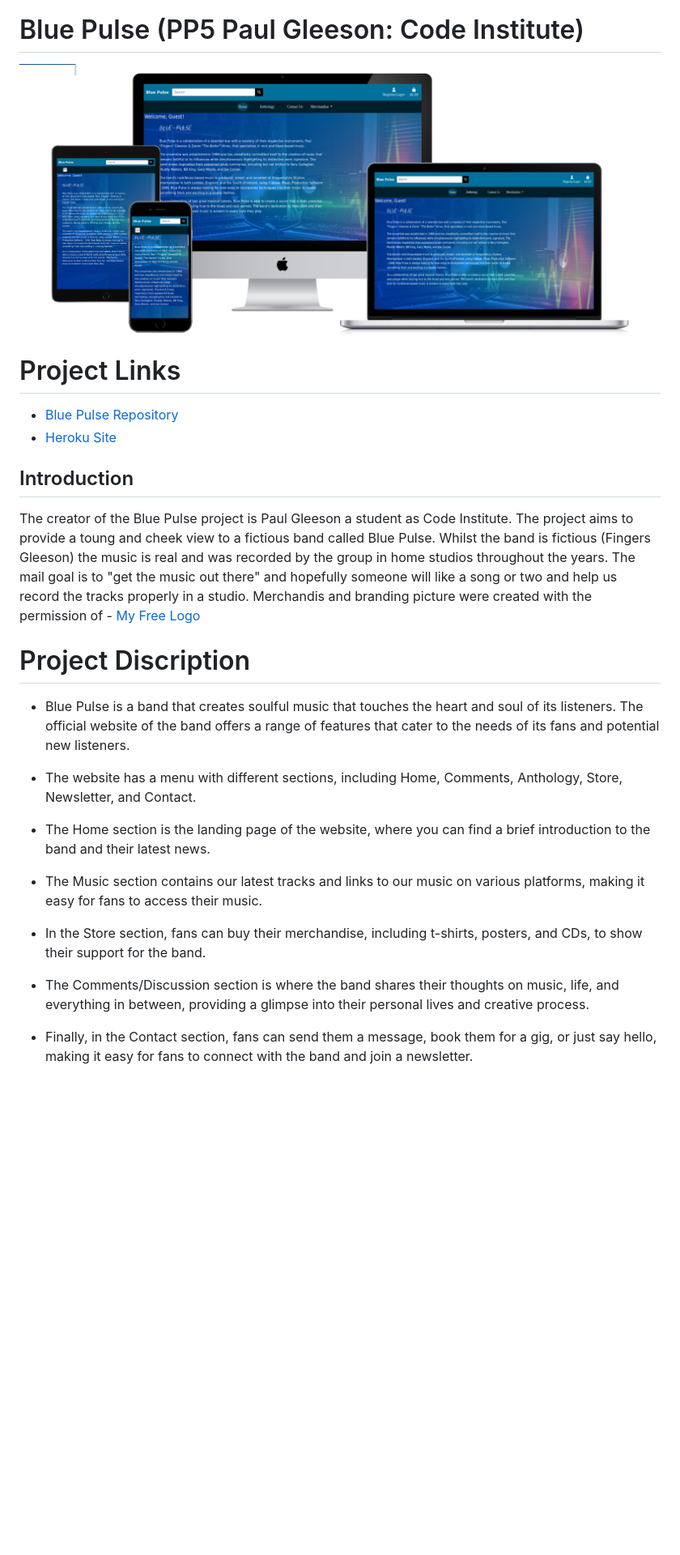
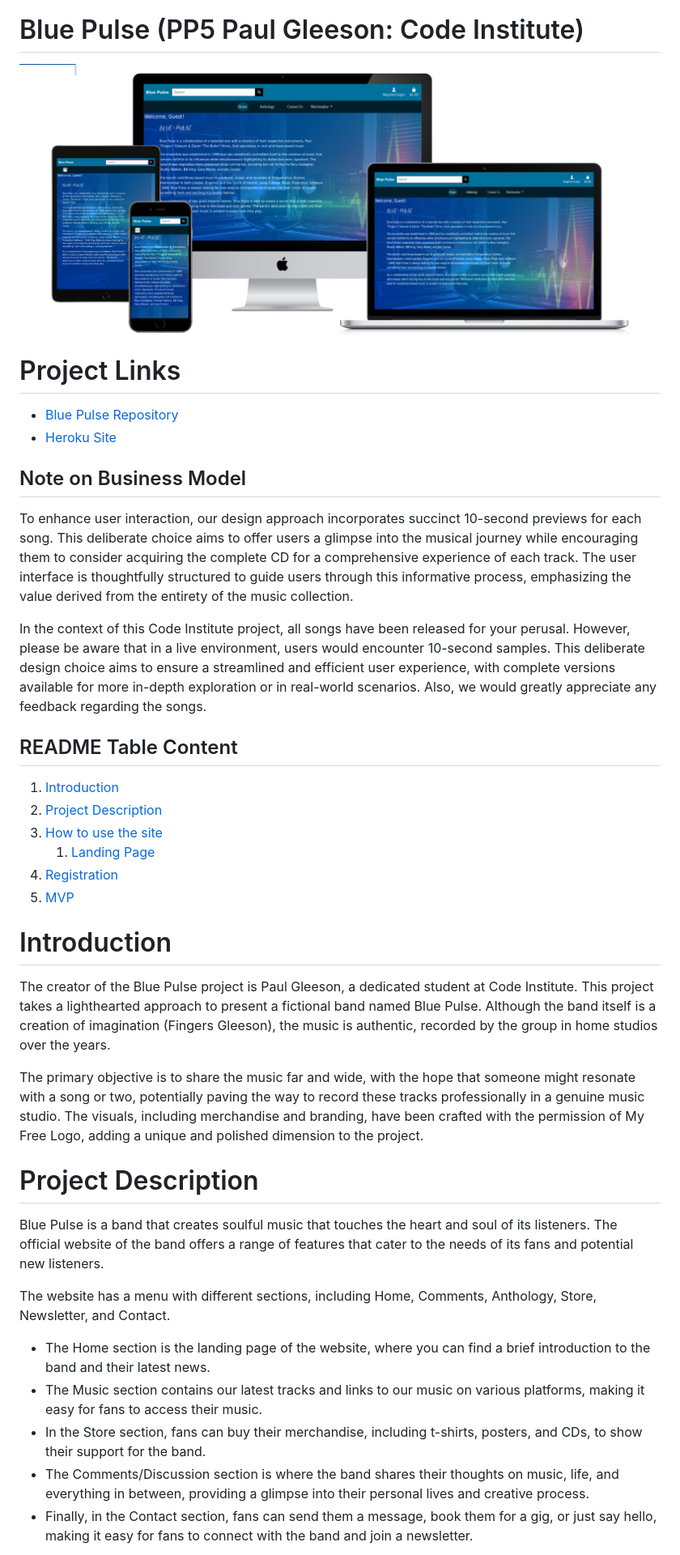
Before and after one commit to Shaga-Matula/blue-pulse-pp5, a Markdown page: README.md, the part around the change printed below. Shown: that part at 81% size. GitHub-like rendering; blank space fills up the shorter version.

```diff
--- a/README.md
+++ b/README.md
@@ -2,30 +2,44 @@
 
 # Blue Pulse (PP5 Paul Gleeson: Code Institute)
 
-<img src="static/images/readme/all-devices-black2.png"  alt="Landing Page"  width="1000">
+<img src="static/images/readme/all-devices-black2.png" alt="Landing Page" width="1000">
 
 # Project Links
 
 - [Blue Pulse Repository](https://github.com/Shaga-Matula/blue-pulse-pp5)
 - [Heroku Site](https://bluepulsepp5-165b4a2f3a08.herokuapp.com)
 
-## Introduction
-The creator of the Blue Pulse project is Paul Gleeson a student as Code Institute. The project aims to provide a toung and cheek view to a fictious band called Blue Pulse. Whilst the band is fictious (Fingers Gleeson) the music is real and was recorded by the group in home studios throughout the years. The mail goal is to "get the music out there" and hopefully someone will like a song or two and help us record the tracks properly in a studio. Merchandis and branding picture were created with the permission of  - [My Free Logo](https://myfreelogomaker.com/ )
+## Note on Business Model
+
+To enhance user interaction, our design approach incorporates succinct 10-second previews for each song. This deliberate choice aims to offer users a glimpse into the musical journey while encouraging them to consider acquiring the complete CD for a comprehensive experience of each track. The user interface is thoughtfully structured to guide users through this informative process, emphasizing the value derived from the entirety of the music collection.
+
+In the context of this Code Institute project, all songs have been released for your perusal. However, please be aware that in a live environment, users would encounter 10-second samples. This deliberate design choice aims to ensure a streamlined and efficient user experience, with complete versions available for more in-depth exploration or in real-world scenarios. Also, we would greatly appreciate any feedback regarding the songs.
 
 
-# Project Discription
+## README Table Content
 
-- Blue Pulse is a band that creates soulful music that touches the heart and soul of its listeners. The official website of the band offers a range of features that cater to the needs of its fans and potential new listeners.
+1. [Introduction](#Introduction)
+2. [Project Description](#Project-Description)
+3. [How to use the site](#How-to-use-the-site)
+    1. [Landing Page](#Landing-Page)
+4. [Registration](#registration-process)
+5. [MVP](#mvp)
 
-- The website has a menu with different sections, including Home, Comments, Anthology, Store, Newsletter, and Contact.
+# Introduction
+
+The creator of the Blue Pulse project is Paul Gleeson, a dedicated student at Code Institute. This project takes a lighthearted approach to present a fictional band named Blue Pulse. Although the band itself is a creation of imagination (Fingers Gleeson), the music is authentic, recorded by the group in home studios over the years.
+
+The primary objective is to share the music far and wide, with the hope that someone might resonate with a song or two, potentially paving the way to record these tracks professionally in a genuine music studio. The visuals, including merchandise and branding, have been crafted with the permission of My Free Logo, adding a unique and polished dimension to the project.
+
+# Project Description
+
+Blue Pulse is a band that creates soulful music that touches the heart and soul of its listeners. The official website of the band offers a range of features that cater to the needs of its fans and potential new listeners.
+
+The website has a menu with different sections, including Home, Comments, Anthology, Store, Newsletter, and Contact.
 
 - The Home section is the landing page of the website, where you can find a brief introduction to the band and their latest news.
-
 - The Music section contains our latest tracks and links to our music on various platforms, making it easy for fans to access their music.
-
 - In the Store section, fans can buy their merchandise, including t-shirts, posters, and CDs, to show their support for the band.
-
 - The Comments/Discussion section is where the band shares their thoughts on music, life, and everything in between, providing a glimpse into their personal lives and creative process.
-
 - Finally, in the Contact section, fans can send them a message, book them for a gig, or just say hello, making it easy for fans to connect with the band and join a newsletter.
 
```
Also changed, not shown: other parts of README.md (+63 -26 lines), static/images/readme/landingpagedropmenu.png (added), static/images/readme/landingpagesearchbar.png (added), 3 other files.
